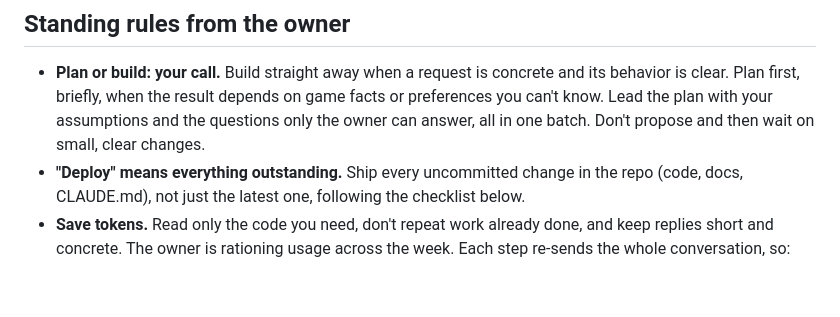
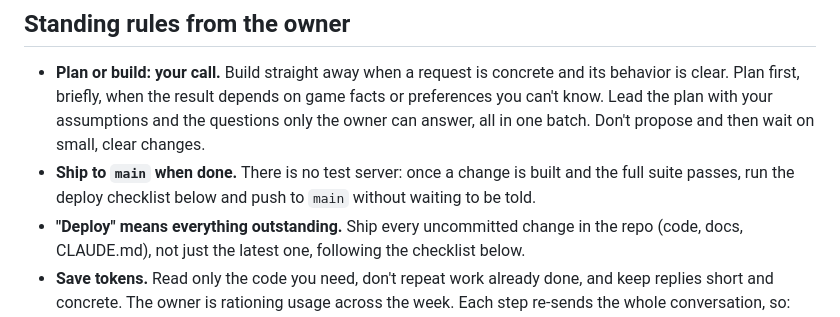
Before and after one commit to Sk3yNet/Replicant.Space-frontend, a Markdown page: CLAUDE.md, the part around the change. Drawn GitHub-style; blank space fills up the shorter version.

Commit message:
CLAUDE.md: ship finished work straight to main
Co-Authored-By: Claude Opus 5.5 <noreply@anthropic.com>
Claude-Session: https://claude.ai/code/session_01VoHXGmRo9c1Mkh9cHmxj4m

```diff
--- a/CLAUDE.md
+++ b/CLAUDE.md
@@ -9,6 +9,8 @@ Portainer, which follows `main`: **a push to `main` is a deploy.**
 - **Plan or build: your call.** Build straight away when a request is concrete and its behavior is clear. Plan first,
   briefly, when the result depends on game facts or preferences you can't know. Lead the plan with your assumptions and
   the questions only the owner can answer, all in one batch. Don't propose and then wait on small, clear changes.
+- **Ship to `main` when done.** There is no test server: once a change is built and the full suite passes, run the
+  deploy checklist below and push to `main` without waiting to be told.
 - **"Deploy" means everything outstanding.** Ship every uncommitted change in the repo (code, docs, CLAUDE.md), not
   just the latest one, following the checklist below.
 - **Save tokens.** Read only the code you need, don't repeat work already done, and keep replies short and concrete.
```
